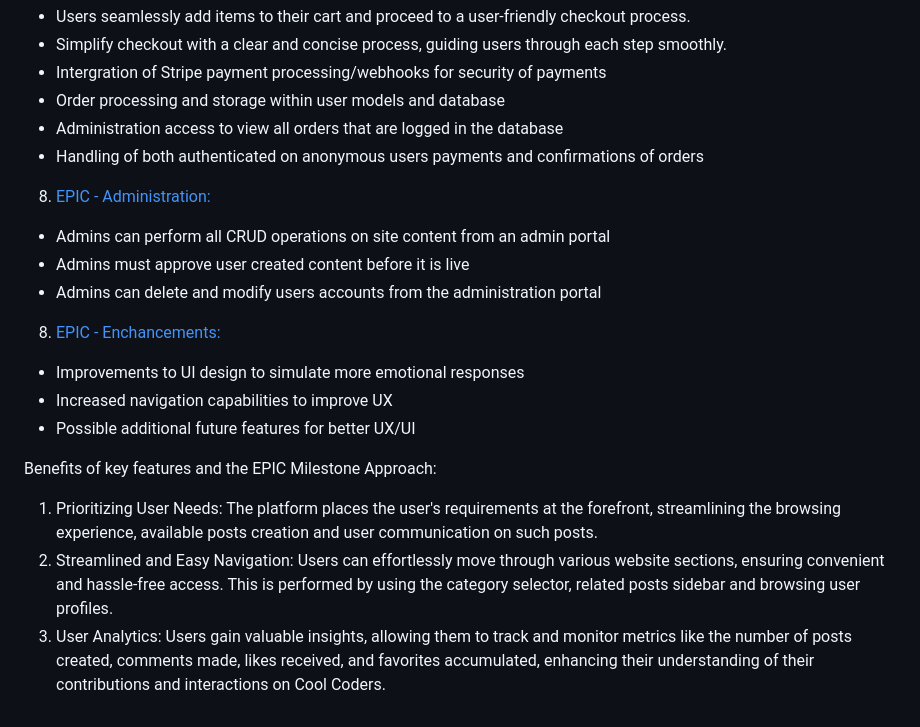
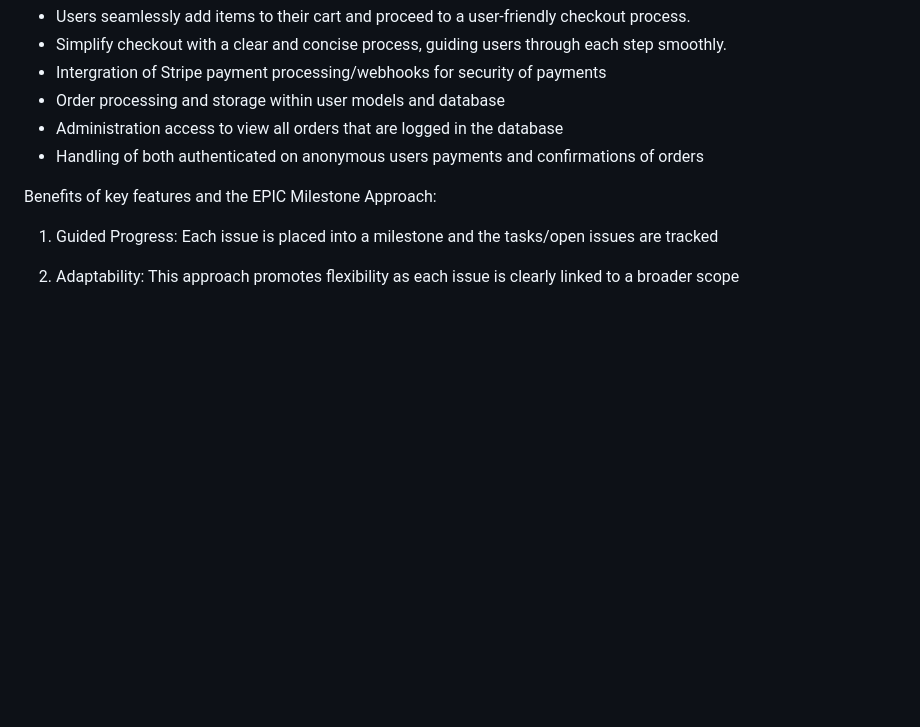
Before and after one commit to Noah-Samawi/ci-swag, a Markdown page: README.md, the part around the change. GitHub-like rendering; blank space fills up the shorter version.

```diff
--- a/README.md
+++ b/README.md
@@ -186,20 +186,8 @@ The project combines an online store with an educational hub focusing on coding.
 - Administration access to view all orders that are logged in the database
 - Handling of both authenticated on anonymous users payments and confirmations of orders
 
-8. [EPIC - Administration:](https://github.com/DarrachBarneveld/ci-swag/milestone/8)
-
-- Admins can perform all CRUD operations on site content from an admin portal
-- Admins must approve user created content before it is live
-- Admins can delete and modify users accounts from the administration portal
-
-8. [EPIC - Enchancements:](https://github.com/DarrachBarneveld/ci-swag/milestone/9)
-
-- Improvements to UI design to simulate more emotional responses
-- Increased navigation capabilities to improve UX
-- Possible additional future features for better UX/UI
-
 Benefits of key features and the EPIC Milestone Approach:
 
-1. Prioritizing User Needs: The platform places the user's requirements at the forefront, streamlining the browsing experience, available posts creation and user communication on such posts.
-2. Streamlined and Easy Navigation: Users can effortlessly move through various website sections, ensuring convenient and hassle-free access. This is performed by using the category selector, related posts sidebar and browsing user profiles.
-3. User Analytics: Users gain valuable insights, allowing them to track and monitor metrics like the number of posts created, comments made, likes received, and favorites accumulated, enhancing their understanding of their contributions and interactions on Cool Coders.
+1. Guided Progress: Each issue is placed into a milestone and the tasks/open issues are tracked
+
+2. Adaptability: This approach promotes flexibility as each issue is clearly linked to a broader scope
```
